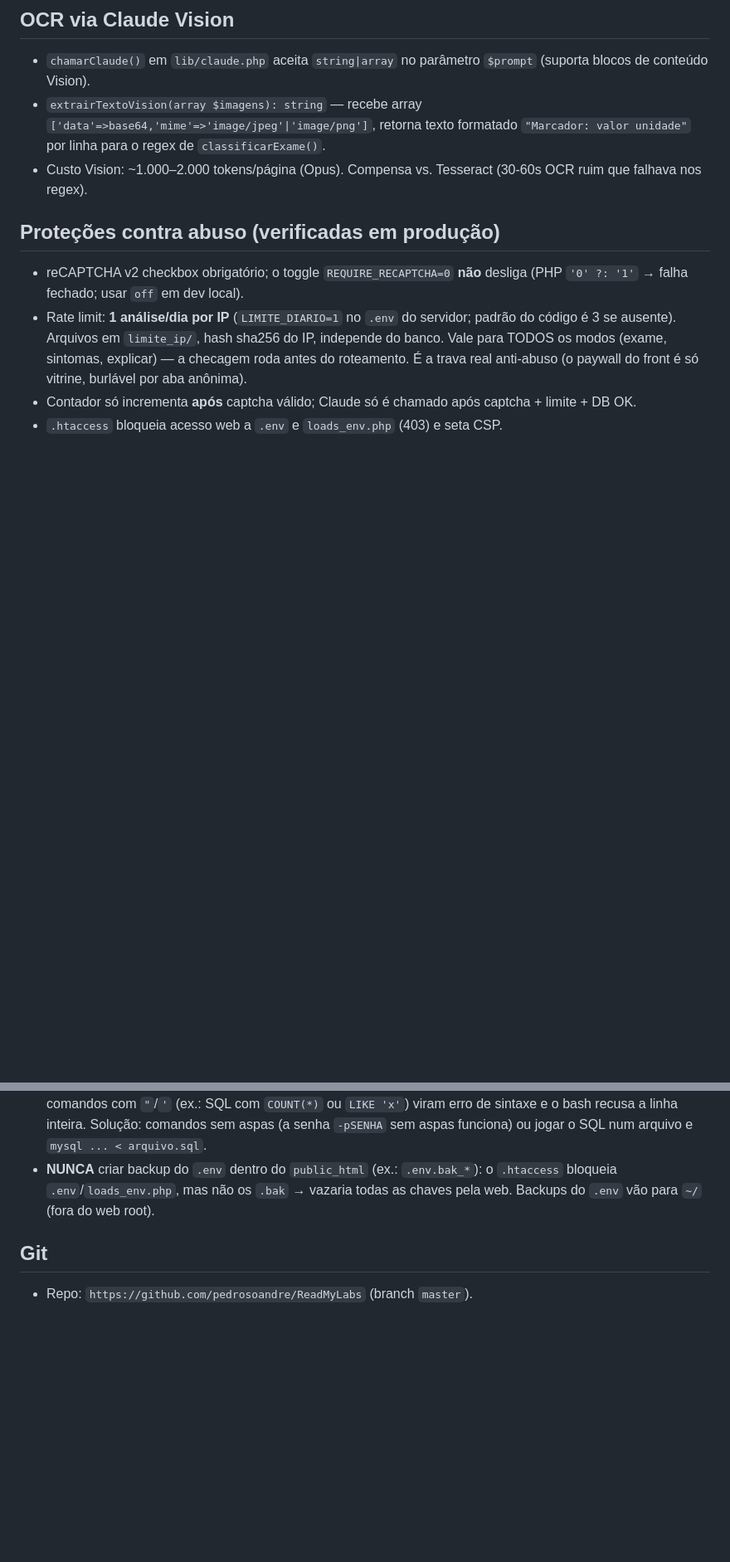
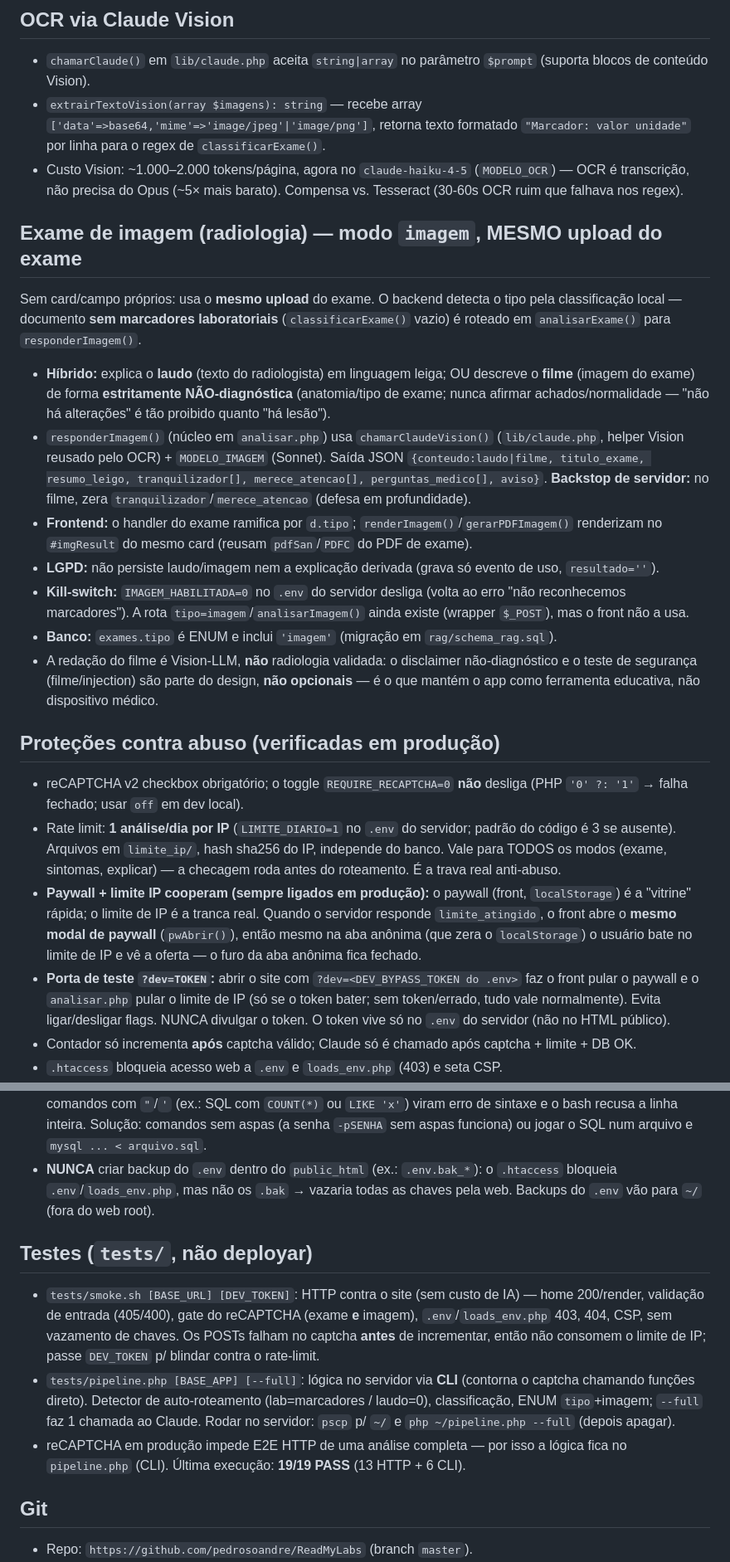
Before and after one commit to pedrosoandre/ReadMyLabs, a Markdown page: CLAUDE.md, 2 parts joined by grey strips. Shown at 83% size. Drawn GitHub-style; blank space fills up the shorter version.

Commit message:
docs: documenta modo exame de imagem, suíte de testes e modelo-por-tarefa
- Nova seção "Exame de imagem (radiologia)": auto-detecção no mesmo upload,
  híbrido laudo/filme não-diagnóstico, responderImagem/chamarClaudeVision,
  guard-rails, LGPD, kill-switch IMAGEM_HABILITADA, ENUM exames.tipo.
- Nova seção "Testes": tests/smoke.sh (HTTP/segurança) e tests/pipeline.php (CLI).
- Atualiza doc de modelo-por-tarefa (OCR=Haiku, Sonnet), paywall+limite IP e
  porta ?dev=TOKEN (já pendentes no working tree).

Co-Authored-By: Claude Opus 4.8 <noreply@anthropic.com>

```diff
--- a/CLAUDE.md
+++ b/CLAUDE.md
@@ -39,11 +39,23 @@ Módulo autocontido para "o que é este exame?". **Feature-flagged**: sem `VOYAG
 ## OCR via Claude Vision
 - `chamarClaude()` em `lib/claude.php` aceita `string|array` no parâmetro `$prompt` (suporta blocos de conteúdo Vision).
 - `extrairTextoVision(array $imagens): string` — recebe array `['data'=>base64,'mime'=>'image/jpeg'|'image/png']`, retorna texto formatado `"Marcador: valor unidade"` por linha para o regex de `classificarExame()`.
-- Custo Vision: ~1.000–2.000 tokens/página (Opus). Compensa vs. Tesseract (30-60s OCR ruim que falhava nos regex).
+- Custo Vision: ~1.000–2.000 tokens/página, agora no `claude-haiku-4-5` (`MODELO_OCR`) — OCR é transcrição, não precisa do Opus (~5× mais barato). Compensa vs. Tesseract (30-60s OCR ruim que falhava nos regex).
+
+## Exame de imagem (radiologia) — modo `imagem`, MESMO upload do exame
+Sem card/campo próprios: usa o **mesmo upload** do exame. O backend detecta o tipo pela classificação local — documento **sem marcadores laboratoriais** (`classificarExame()` vazio) é roteado em `analisarExame()` para `responderImagem()`.
+- **Híbrido:** explica o **laudo** (texto do radiologista) em linguagem leiga; OU descreve o **filme** (imagem do exame) de forma **estritamente NÃO-diagnóstica** (anatomia/tipo de exame; nunca afirmar achados/normalidade — "não há alterações" é tão proibido quanto "há lesão").
+- `responderImagem()` (núcleo em `analisar.php`) usa `chamarClaudeVision()` (`lib/claude.php`, helper Vision reusado pelo OCR) + `MODELO_IMAGEM` (Sonnet). Saída JSON `{conteudo:laudo|filme, titulo_exame, resumo_leigo, tranquilizador[], merece_atencao[], perguntas_medico[], aviso}`. **Backstop de servidor:** no filme, zera `tranquilizador`/`merece_atencao` (defesa em profundidade).
+- **Frontend:** o handler do exame ramifica por `d.tipo`; `renderImagem()`/`gerarPDFImagem()` renderizam no `#imgResult` do mesmo card (reusam `pdfSan`/`PDFC` do PDF de exame).
+- **LGPD:** não persiste laudo/imagem nem a explicação derivada (grava só evento de uso, `resultado=''`).
+- **Kill-switch:** `IMAGEM_HABILITADA=0` no `.env` do servidor desliga (volta ao erro "não reconhecemos marcadores"). A rota `tipo=imagem`/`analisarImagem()` ainda existe (wrapper `$_POST`), mas o front não a usa.
+- **Banco:** `exames.tipo` é ENUM e inclui `'imagem'` (migração em `rag/schema_rag.sql`).
+- A redação do filme é Vision-LLM, **não** radiologia validada: o disclaimer não-diagnóstico e o teste de segurança (filme/injection) são parte do design, **não opcionais** — é o que mantém o app como ferramenta educativa, não dispositivo médico.
 
 ## Proteções contra abuso (verificadas em produção)
 - reCAPTCHA v2 checkbox obrigatório; o toggle `REQUIRE_RECAPTCHA=0` **não** desliga (PHP `'0' ?: '1'` → falha fechado; usar `off` em dev local).
-- Rate limit: **1 análise/dia por IP** (`LIMITE_DIARIO=1` no `.env` do servidor; padrão do código é 3 se ausente). Arquivos em `limite_ip/`, hash sha256 do IP, independe do banco. Vale para TODOS os modos (exame, sintomas, explicar) — a checagem roda antes do roteamento. É a trava real anti-abuso (o paywall do front é só vitrine, burlável por aba anônima).
+- Rate limit: **1 análise/dia por IP** (`LIMITE_DIARIO=1` no `.env` do servidor; padrão do código é 3 se ausente). Arquivos em `limite_ip/`, hash sha256 do IP, independe do banco. Vale para TODOS os modos (exame, sintomas, explicar) — a checagem roda antes do roteamento. É a trava real anti-abuso.
+- **Paywall + limite IP cooperam (sempre ligados em produção):** o paywall (front, `localStorage`) é a "vitrine" rápida; o limite de IP é a tranca real. Quando o servidor responde `limite_atingido`, o front abre o **mesmo modal de paywall** (`pwAbrir()`), então mesmo na aba anônima (que zera o `localStorage`) o usuário bate no limite de IP e vê a oferta — o furo da aba anônima fica fechado.
+- **Porta de teste `?dev=TOKEN`:** abrir o site com `?dev=<DEV_BYPASS_TOKEN do .env>` faz o front pular o paywall e o `analisar.php` pular o limite de IP (só se o token bater; sem token/errado, tudo vale normalmente). Evita ligar/desligar flags. NUNCA divulgar o token. O token vive só no `.env` do servidor (não no HTML público).
 - Contador só incrementa **após** captcha válido; Claude só é chamado após captcha + limite + DB OK.
 - `.htaccess` bloqueia acesso web a `.env` e `loads_env.php` (403) e seta CSP.
 - **Prompt injection (sintomas):** campos `$sintomas/$duracao/$intensidade` envolvidos em tags XML no prompt; system prompt instrui o Claude a ignorar comandos nesses campos.
@@ -68,6 +80,11 @@ Módulo autocontido para "o que é este exame?". **Feature-flagged**: sem `VOYAG
 - **Aspas no plink via PowerShell:** o PowerShell engole aspas (simples e duplas) antes de chegarem ao bash → comandos com `"`/`'` (ex.: SQL com `COUNT(*)` ou `LIKE 'x'`) viram erro de sintaxe e o bash recusa a linha inteira. Solução: comandos sem aspas (a senha `-pSENHA` sem aspas funciona) ou jogar o SQL num arquivo e `mysql ... < arquivo.sql`.
 - **NUNCA** criar backup do `.env` dentro do `public_html` (ex.: `.env.bak_*`): o `.htaccess` bloqueia `.env`/`loads_env.php`, mas não os `.bak` → vazaria todas as chaves pela web. Backups do `.env` vão para `~/` (fora do web root).
 
+## Testes (`tests/`, não deployar)
+- `tests/smoke.sh [BASE_URL] [DEV_TOKEN]`: HTTP contra o site (sem custo de IA) — home 200/render, validação de entrada (405/400), gate do reCAPTCHA (exame **e** imagem), `.env`/`loads_env.php` 403, 404, CSP, sem vazamento de chaves. Os POSTs falham no captcha **antes** de incrementar, então não consomem o limite de IP; passe `DEV_TOKEN` p/ blindar contra o rate-limit.
+- `tests/pipeline.php [BASE_APP] [--full]`: lógica no servidor via **CLI** (contorna o captcha chamando funções direto). Detector de auto-roteamento (lab=marcadores / laudo=0), classificação, ENUM `tipo`+imagem; `--full` faz 1 chamada ao Claude. Rodar no servidor: `pscp` p/ `~/` e `php ~/pipeline.php --full` (depois apagar).
+- reCAPTCHA em produção impede E2E HTTP de uma análise completa — por isso a lógica fica no `pipeline.php` (CLI). Última execução: **19/19 PASS** (13 HTTP + 6 CLI).
+
 ## Git
 - Repo: `https://github.com/pedrosoandre/ReadMyLabs` (branch `master`).
 - `.env` está no `.gitignore` — `git add -u` é seguro, mas nunca forçar o add do `.env`.
```
Also changed, not shown: other parts of CLAUDE.md (+1 -1 lines).
